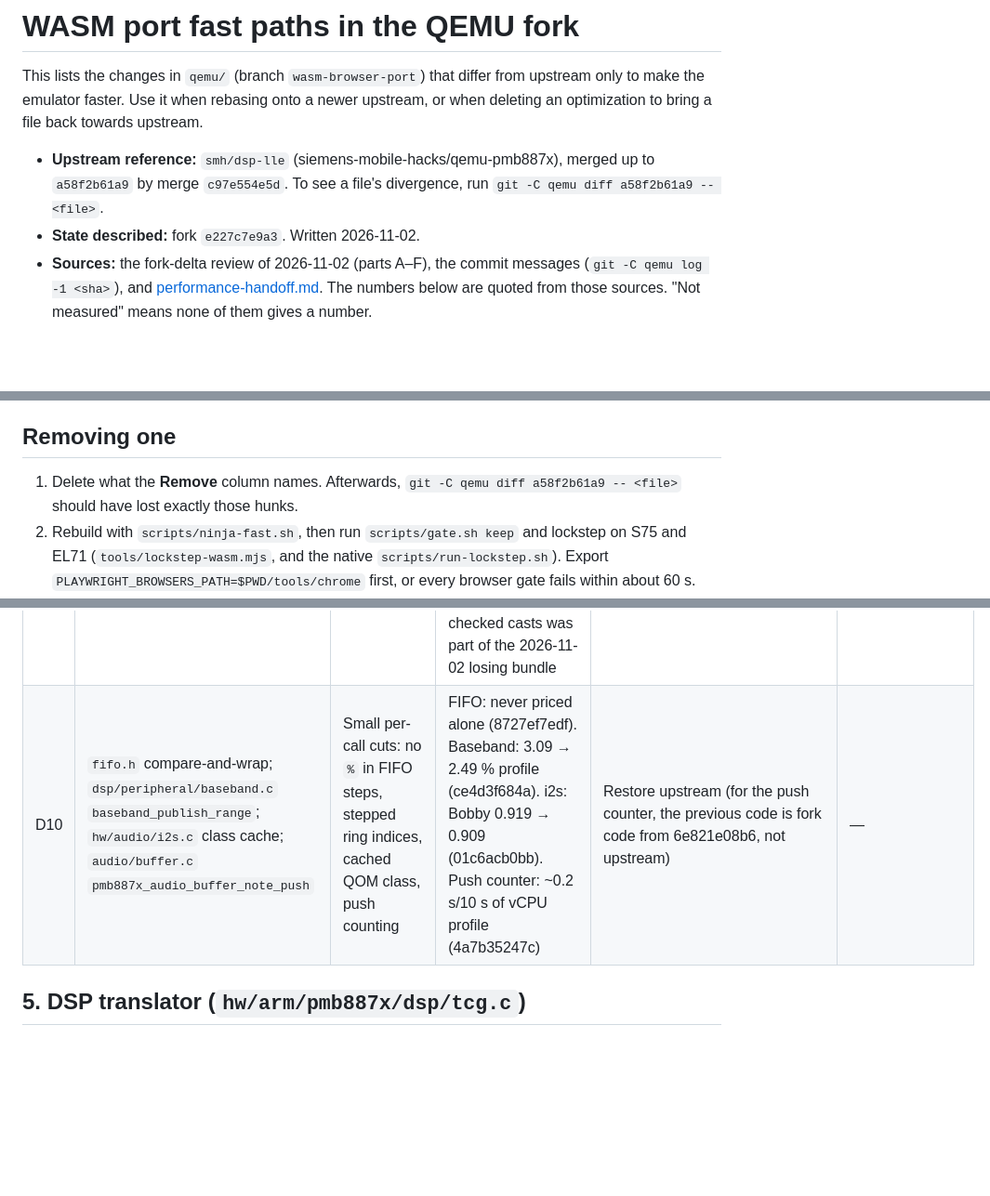
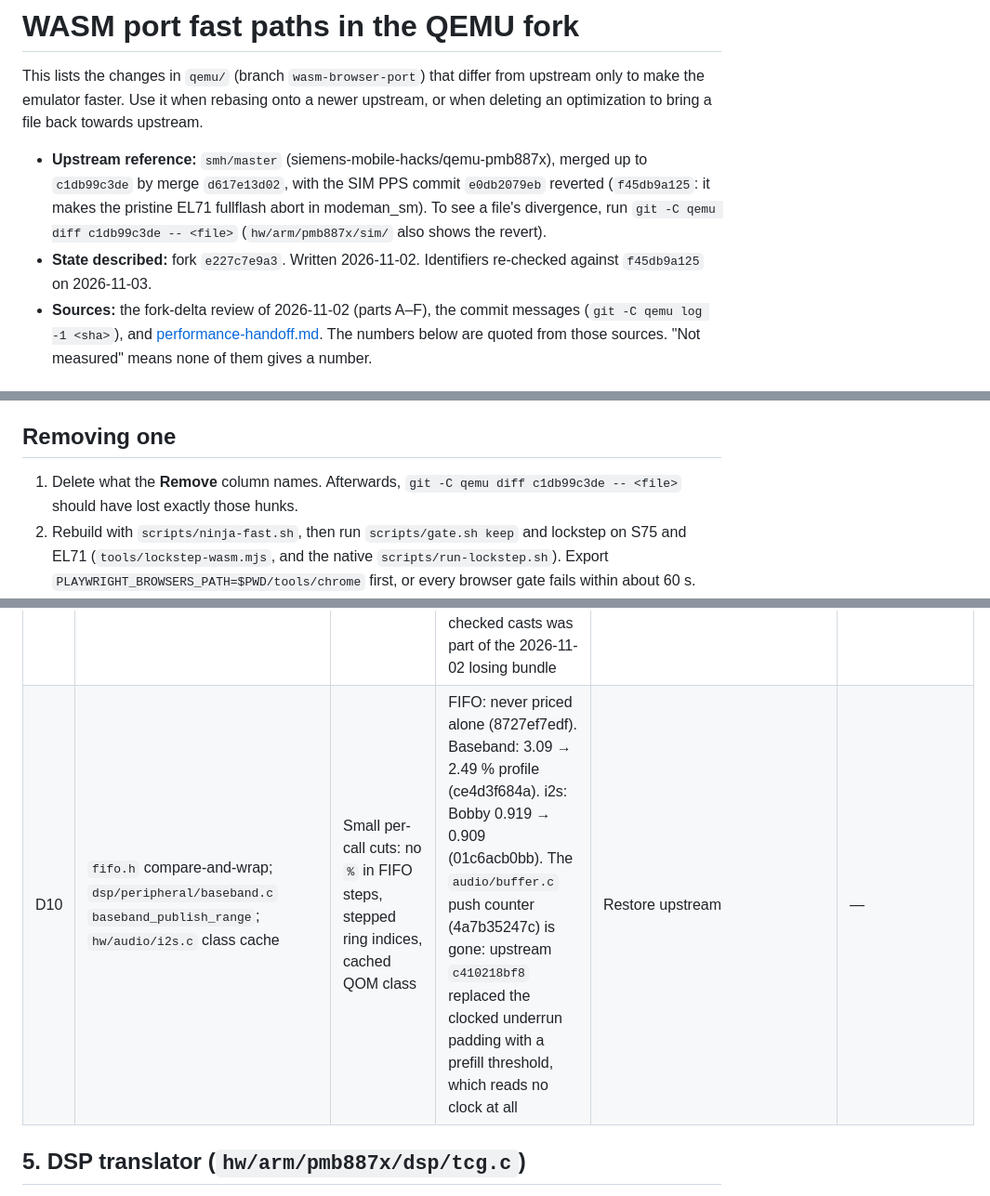
Before and after one commit to siemens-mobile-hacks/pmb887x-emu-web, a Markdown page: doc/wasm-fast-paths.md, 3 parts joined by grey strips. Shown at 93% size. Drawn GitHub-style; blank space fills up the shorter version.

Commit message:
qemu: merge upstream smh/master c1db99c3de, without SIM PPS
The fork now tracks smh/master (dsp-lle is dead upstream): merge
d617e13d02 brings in the DSP block-repeat/delay-slot rewrite, the
shared-RAM read sync, the AFE clocking and audio prefill changes, the
USIF model and the keypad GPIO fix. f45db9a125 reverts the SIM PPS
negotiation (e0db2079eb), which makes the pristine EL71 fullflash abort
in modeman_sm; pure upstream aborts the same way.

Gates: keep GREEN, lockstep-wasm S75/EL71 clean against the new native
reference build/merge-native, tests/run.mjs 5/5, DSP unit tests ok.
Free-run A/B with bounds checks (6 pairs each): stopwatch -1.0 % (noise),
towerblox -3 %; the DSP census shows identical block shapes and a changed
DSP workload mix from upstream's AFE/audio model, not lost fork code.

The inventory now names c1db99c3de as the upstream reference and drops
the audio push counter, which upstream's prefill rewrite superseded.

Co-Authored-By: Claude Opus 5.5 <noreply@anthropic.com>
Claude-Session: https://claude.ai/code/session_01Xda8d9mFAegmnpfX7rjtzR

```diff
--- a/doc/wasm-fast-paths.md
+++ b/doc/wasm-fast-paths.md
@@ -4,10 +4,14 @@ This lists the changes in `qemu/` (branch `wasm-browser-port`) that differ from
 upstream only to make the emulator faster. Use it when rebasing onto a newer
 upstream, or when deleting an optimization to bring a file back towards upstream.
 
-- **Upstream reference:** `smh/dsp-lle` (siemens-mobile-hacks/qemu-pmb887x),
-  merged up to `a58f2b61a9` by merge `c97e554e5d`. To see a file's divergence,
-  run `git -C qemu diff a58f2b61a9 -- <file>`.
-- **State described:** fork `e227c7e9a3`. Written 2026-11-02.
+- **Upstream reference:** `smh/master` (siemens-mobile-hacks/qemu-pmb887x),
+  merged up to `c1db99c3de` by merge `d617e13d02`, with the SIM PPS commit
+  `e0db2079eb` reverted (`f45db9a125`: it makes the pristine EL71 fullflash
+  abort in modeman_sm). To see a file's divergence, run
+  `git -C qemu diff c1db99c3de -- <file>` (`hw/arm/pmb887x/sim/` also shows the
+  revert).
+- **State described:** fork `e227c7e9a3`. Written 2026-11-02. Identifiers
+  re-checked against `f45db9a125` on 2026-11-03.
 - **Sources:** the fork-delta review of 2026-11-02 (parts A–F), the commit
   messages (`git -C qemu log -1 <sha>`), and
   [performance-handoff.md](performance-handoff.md). The numbers below are quoted
@@ -70,7 +74,7 @@ file the comment.
 ## Removing one
 
 1. Delete what the **Remove** column names. Afterwards,
-   `git -C qemu diff a58f2b61a9 -- <file>` should have lost exactly those hunks.
+   `git -C qemu diff c1db99c3de -- <file>` should have lost exactly those hunks.
 2. Rebuild with `scripts/ninja-fast.sh`, then run `scripts/gate.sh keep` and
    lockstep on S75 and EL71 (`tools/lockstep-wasm.mjs`, and the native
    `scripts/run-lockstep.sh`). Export
@@ -140,7 +144,7 @@ from upstream.
 | D7 | `tpu.c` `tpu_update_timer` (re-arm only on a moved deadline), `tpu_advance` (single advance), `tpu_ram_write_moves_deadline`, the word fast path in `tpu_ram_write` (`size == 4 \|\| size == 2`) | Cuts TPU timer re-arms and advances per register or event-RAM write | Re-arm: S75 idle MIPS +11 %, EL71 +21 % (0662edf94c). Single advance: `tpu_advance` 5.8 → 2.9 % (5797540d62). Event-RAM early return: S75 +7..20 % (de7cdf5fd0). One-event window: not claimed (3b2d98faed). Word path: not measured alone (0b9ef383a0). Reverting the word path + P7 + P8 cost bobby/towerblox ~2 % (2026-11-02) | Restore upstream `tpu.c` (the window then reverts to 0068's fork test, not to upstream) | — |
 | D8 | `gptu.c` `gptu_t01_observable`, `_matters`, `_free_running`, `_ticks_to_boundary`, `_advance`, `gptu_ev_wants_timer` | Arms the GPTU T0/T1 QEMU timer only for overflows the guest can observe | KE800 went from never reaching idle to booting; S75 boot −4..5 % (a2b52c7c77; the 474bff9dbe syncs are its correctness fixes) | Restore upstream `gptu.c` | — |
 | D9 | `ssc/lcd_common.c` (GRAM drain in place, polling writer, `lcd_transfer_bytes`, `lcd_queue_ram_byte_run`); `ssc/s1d13716.c` `gimmick_transfer_block` / `_bytes` and the plain cast in `gimmick_transfer`; `hw/ssi/ssi.c` `ssi_transfer_bytes` + `transfer_bytes` hook and the plain casts in `ssi_transfer` | Moves display bytes to the LCD in runs, with no per-byte QOM casts or condvar wakes | Drain in place: stopwatch vratio 0.892 → 0.943 (3a4052ddc7). Polling: futex wakes 2.13 → 0.29 % (43c24bb03d). Byte runs: ~1.3 % profile (2f09e9c30f). s1d13716 pass-through: +12 % J2ME window, September (ed6a5daa97). Restoring the checked casts was part of the 2026-11-02 losing bundle | Restore upstream `lcd_common.c`, `ssi.c` / `ssi.h` and `s1d13716.c`. D2 calls `ssi_transfer_bytes` | — |
-| D10 | `fifo.h` compare-and-wrap; `dsp/peripheral/baseband.c` `baseband_publish_range`; `hw/audio/i2s.c` class cache; `audio/buffer.c` `pmb887x_audio_buffer_note_push` | Small per-call cuts: no `%` in FIFO steps, stepped ring indices, cached QOM class, push counting | FIFO: never priced alone (8727ef7edf). Baseband: 3.09 → 2.49 % profile (ce4d3f684a). i2s: Bobby 0.919 → 0.909 (01c6acb0bb). Push counter: ~0.2 s/10 s of vCPU profile (4a7b35247c) | Restore upstream (for the push counter, the previous code is fork code from 6e821e08b6, not upstream) | — |
+| D10 | `fifo.h` compare-and-wrap; `dsp/peripheral/baseband.c` `baseband_publish_range`; `hw/audio/i2s.c` class cache | Small per-call cuts: no `%` in FIFO steps, stepped ring indices, cached QOM class | FIFO: never priced alone (8727ef7edf). Baseband: 3.09 → 2.49 % profile (ce4d3f684a). i2s: Bobby 0.919 → 0.909 (01c6acb0bb). The `audio/buffer.c` push counter (4a7b35247c) is gone: upstream `c410218bf8` replaced the clocked underrun padding with a prefill threshold, which reads no clock at all | Restore upstream | — |
 
 ## 5. DSP translator (`hw/arm/pmb887x/dsp/tcg.c`)
 
```
